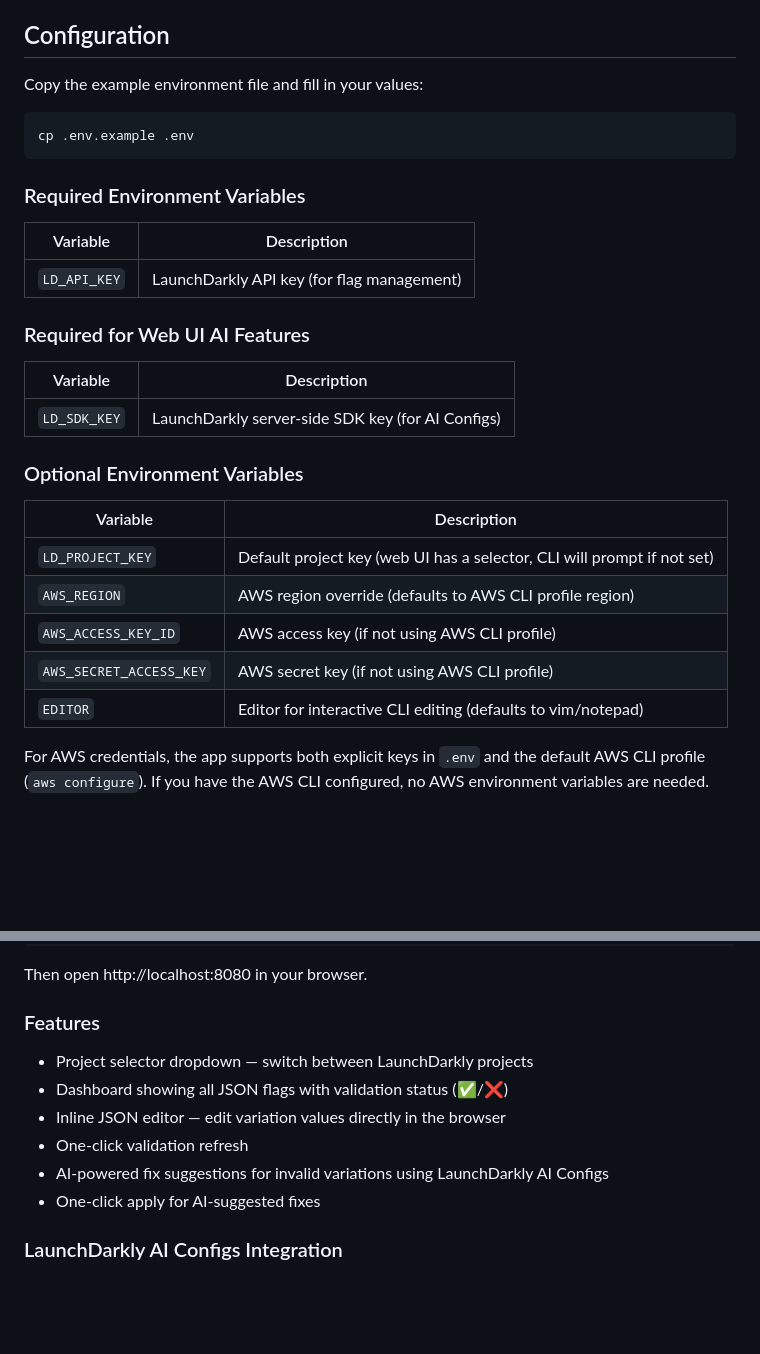
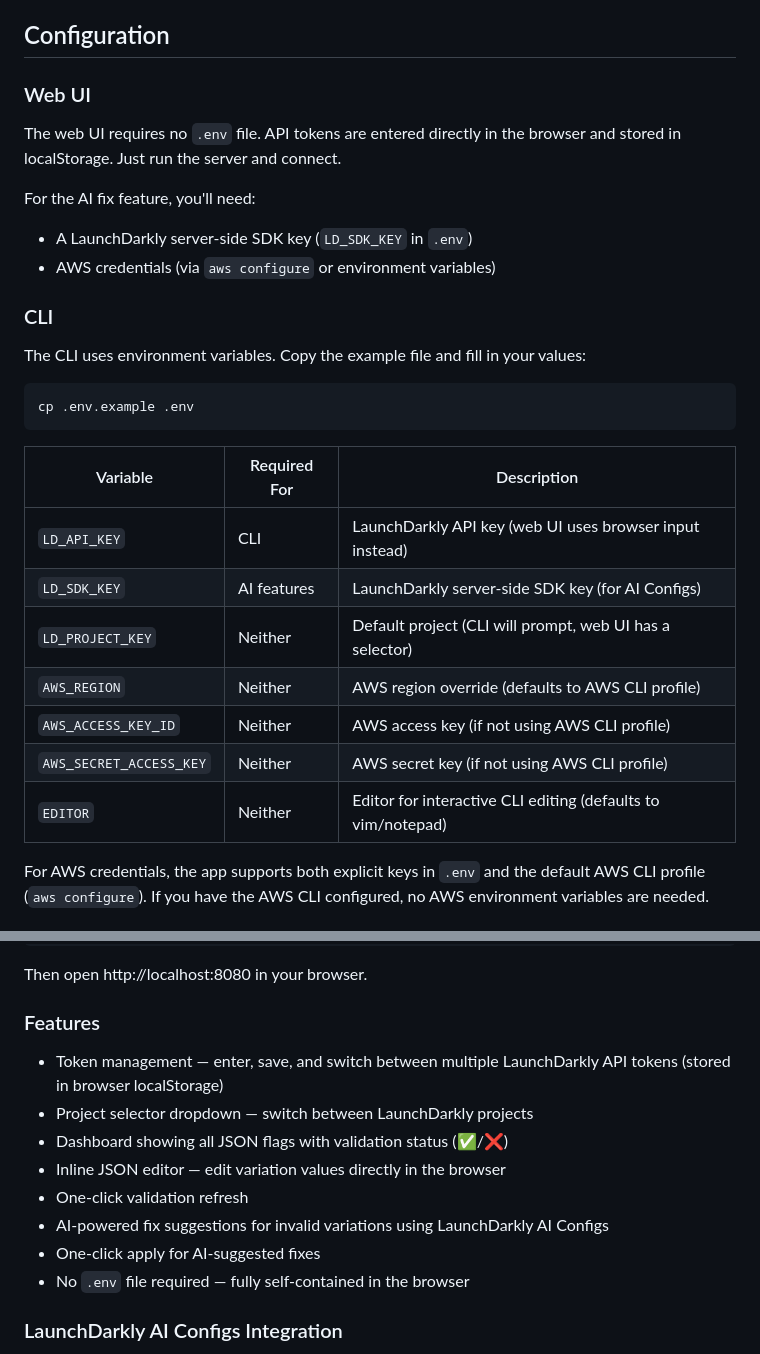
Before and after one commit to bradbunce/launchdarkly-json-flag-utility, a Markdown page: README.md, 2 parts joined by grey strips. Rendered like a GitHub page; blank space fills up the shorter version.

Commit message:
Update README for token management and config changes

````diff
--- a/README.md
+++ b/README.md
@@ -59,33 +59,31 @@ This creates an "editable" installation where changes to the source code are imm
 
 ## Configuration
 
-Copy the example environment file and fill in your values:
+### Web UI
+
+The web UI requires no `.env` file. API tokens are entered directly in the browser and stored in localStorage. Just run the server and connect.
+
+For the AI fix feature, you'll need:
+- A LaunchDarkly server-side SDK key (`LD_SDK_KEY` in `.env`)
+- AWS credentials (via `aws configure` or environment variables)
+
+### CLI
+
+The CLI uses environment variables. Copy the example file and fill in your values:
 
 ```bash
 cp .env.example .env
 ```
 
-### Required Environment Variables
-
-| Variable | Description |
-|----------|-------------|
-| `LD_API_KEY` | LaunchDarkly API key (for flag management) |
-
-### Required for Web UI AI Features
-
-| Variable | Description |
-|----------|-------------|
-| `LD_SDK_KEY` | LaunchDarkly server-side SDK key (for AI Configs) |
-
-### Optional Environment Variables
-
-| Variable | Description |
-|----------|-------------|
-| `LD_PROJECT_KEY` | Default project key (web UI has a selector, CLI will prompt if not set) |
-| `AWS_REGION` | AWS region override (defaults to AWS CLI profile region) |
-| `AWS_ACCESS_KEY_ID` | AWS access key (if not using AWS CLI profile) |
-| `AWS_SECRET_ACCESS_KEY` | AWS secret key (if not using AWS CLI profile) |
-| `EDITOR` | Editor for interactive CLI editing (defaults to vim/notepad) |
+| Variable | Required For | Description |
+|----------|-------------|-------------|
+| `LD_API_KEY` | CLI | LaunchDarkly API key (web UI uses browser input instead) |
+| `LD_SDK_KEY` | AI features | LaunchDarkly server-side SDK key (for AI Configs) |
+| `LD_PROJECT_KEY` | Neither | Default project (CLI will prompt, web UI has a selector) |
+| `AWS_REGION` | Neither | AWS region override (defaults to AWS CLI profile) |
+| `AWS_ACCESS_KEY_ID` | Neither | AWS access key (if not using AWS CLI profile) |
+| `AWS_SECRET_ACCESS_KEY` | Neither | AWS secret key (if not using AWS CLI profile) |
+| `EDITOR` | Neither | Editor for interactive CLI editing (defaults to vim/notepad) |
 
 For AWS credentials, the app supports both explicit keys in `.env` and the default AWS CLI profile (`aws configure`). If you have the AWS CLI configured, no AWS environment variables are needed.
 
@@ -103,12 +101,14 @@ Then open http://localhost:8080 in your browser.
 
 ### Features
 
+- Token management — enter, save, and switch between multiple LaunchDarkly API tokens (stored in browser localStorage)
 - Project selector dropdown — switch between LaunchDarkly projects
 - Dashboard showing all JSON flags with validation status (✅/❌)
 - Inline JSON editor — edit variation values directly in the browser
 - One-click validation refresh
 - AI-powered fix suggestions for invalid variations using LaunchDarkly AI Configs
 - One-click apply for AI-suggested fixes
+- No `.env` file required — fully self-contained in the browser
 
 ### LaunchDarkly AI Configs Integration
 
````
